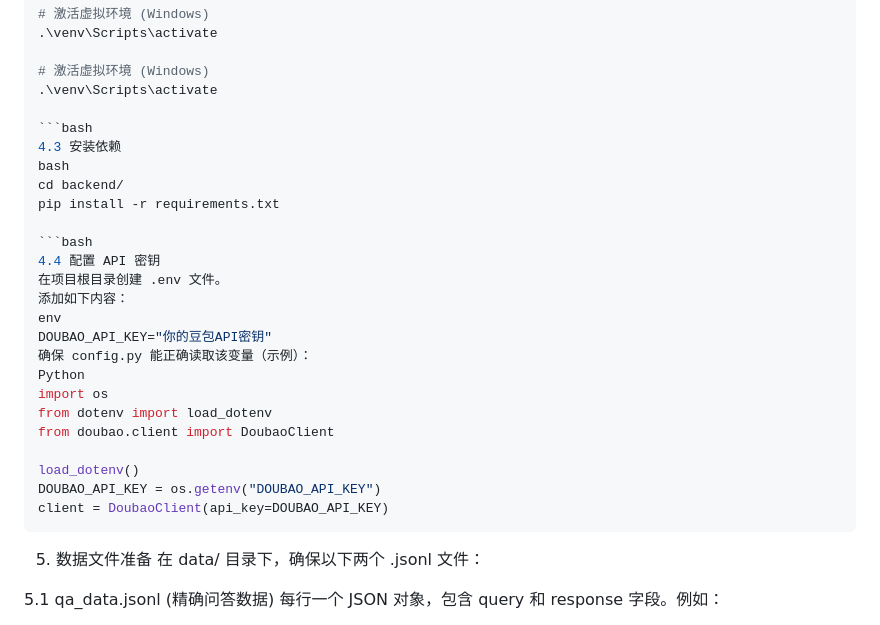
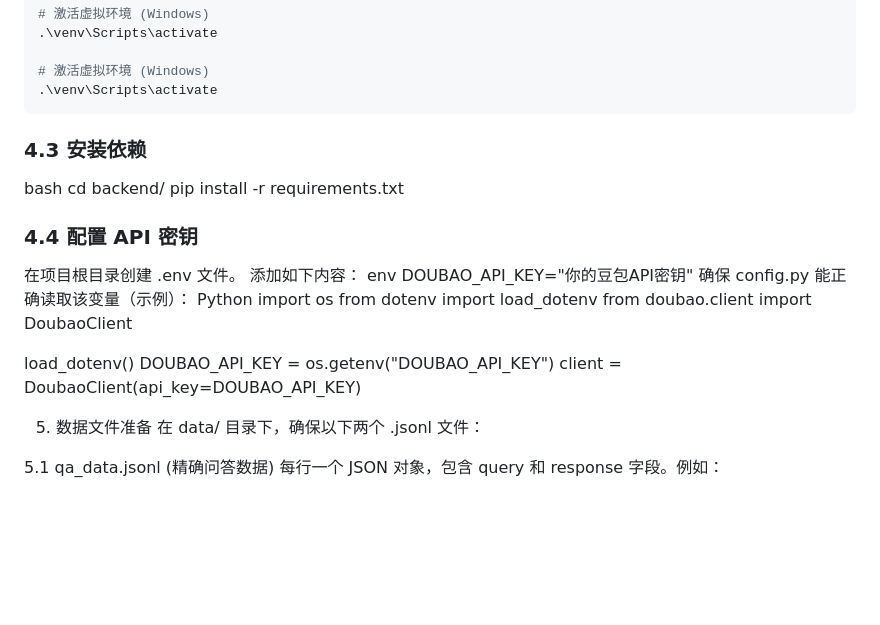
Before and after one commit to tiangyn7/ML-Ai-Chat, a Markdown page: README.md, the part around the change. Rendered like a GitHub page; blank space fills up the shorter version.

````diff
--- a/README.md
+++ b/README.md
@@ -86,15 +86,14 @@ source venv/bin/activate
 
 # 激活虚拟环境 (Windows)
 .\venv\Scripts\activate
+```
 
-```bash
-4.3 安装依赖
+### 4.3 安装依赖
 bash
 cd backend/
 pip install -r requirements.txt
 
-```bash
-4.4 配置 API 密钥
+### 4.4 配置 API 密钥
 在项目根目录创建 .env 文件。
 添加如下内容：
 env
@@ -108,7 +107,7 @@ from doubao.client import DoubaoClient
 load_dotenv()
 DOUBAO_API_KEY = os.getenv("DOUBAO_API_KEY")
 client = DoubaoClient(api_key=DOUBAO_API_KEY)
-```
+
 
 5. 数据文件准备
 在 data/ 目录下，确保以下两个 .jsonl 文件：
````
